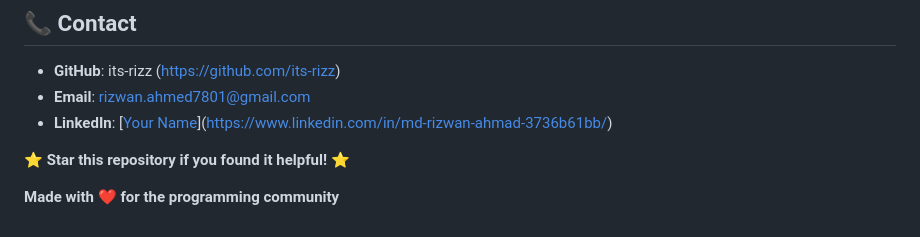
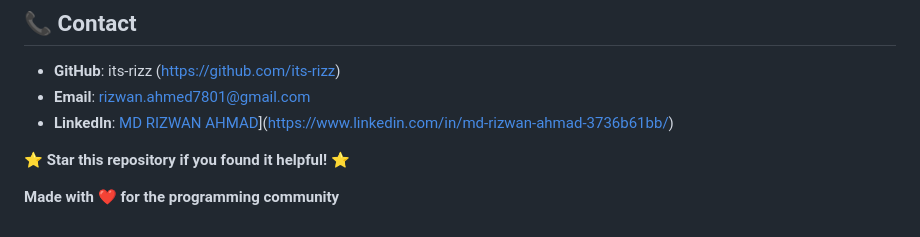
Before and after one commit to its-rizz/Sorting-Visualiser, a Markdown page: readme.md, the part around the change. Rendered like a GitHub page.

```diff
--- a/readme.md
+++ b/readme.md
@@ -189,7 +189,7 @@ This project is licensed under the MIT License - see the [LICENSE](LICENSE) file
 
 - **GitHub**: its-rizz (https://github.com/its-rizz)
 - **Email**: rizwan.ahmed7801@gmail.com
-- **LinkedIn**: [[Your Name](https://linkedin.com/in/yourprofile)](https://www.linkedin.com/in/md-rizwan-ahmad-3736b61bb/)
+- **LinkedIn**: [MD RIZWAN AHMAD](https://linkedin.com/in/yourprofile)](https://www.linkedin.com/in/md-rizwan-ahmad-3736b61bb/)
 
 ⭐ **Star this repository if you found it helpful!** ⭐
 
```
